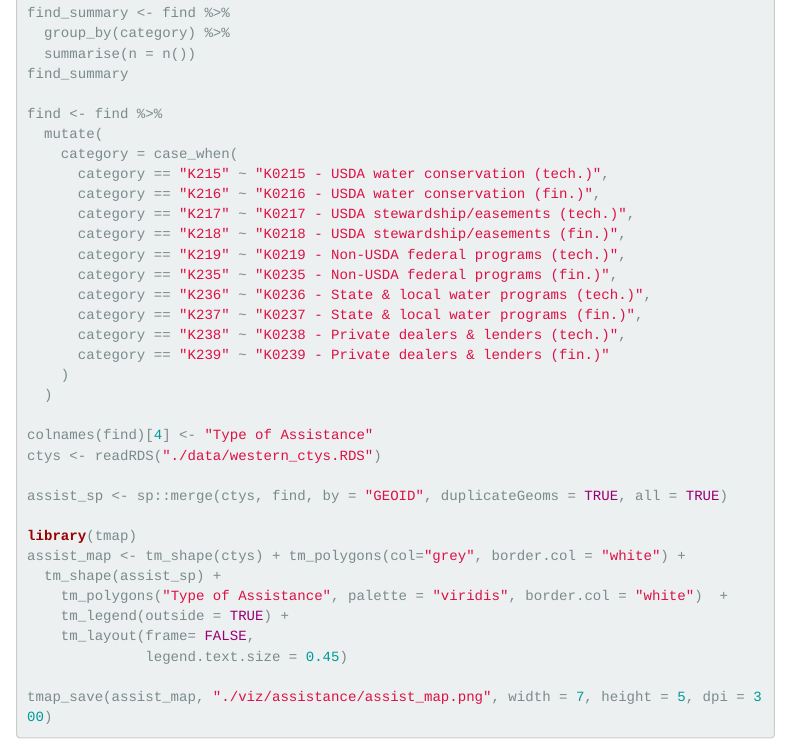
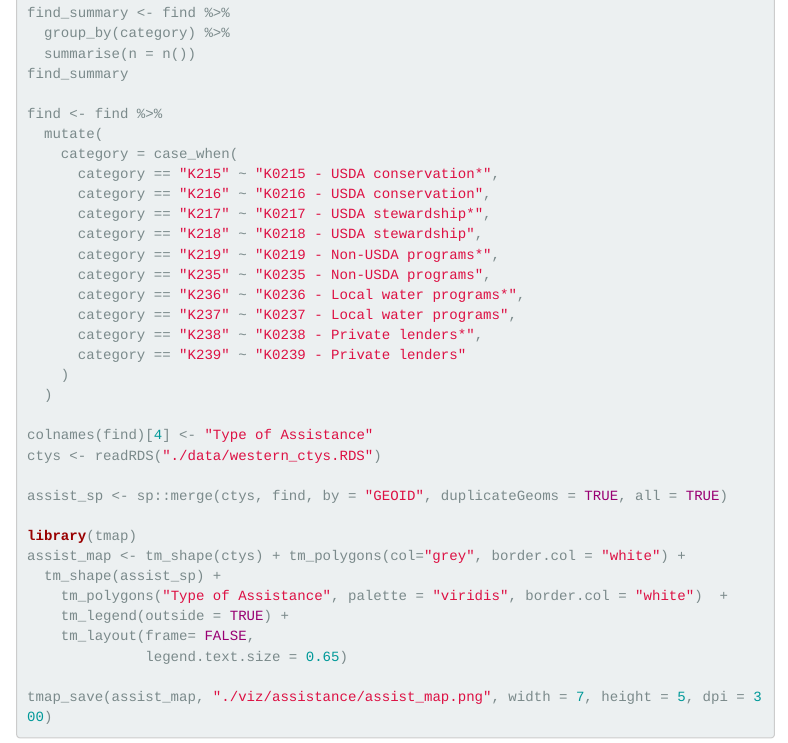
Before and after one commit to blschum/FRIS-IWMS, an R Markdown document (FRIS-IWMS-analysis-outsideNORC.Rmd): the page in a window 1100 px wide, from 7550 px down. Rendered offline with R 4.5, knitr and Pandoc, with nearby package versions; folded parts are opened; some code elsewhere in the file could not run offline; menus at the side of the page are left out.

Commit message:
edits to assistance/bridges viz

```diff
--- a/FRIS-IWMS-analysis-outsideNORC.Rmd
+++ b/FRIS-IWMS-analysis-outsideNORC.Rmd
@@ -1001,16 +1001,16 @@ find_summary
 find <- find %>%
   mutate(
     category = case_when(
-      category == "K215" ~ "K0215 - USDA water conservation (tech.)",
-      category == "K216" ~ "K0216 - USDA water conservation (fin.)",
-      category == "K217" ~ "K0217 - USDA stewardship/easements (tech.)",
-      category == "K218" ~ "K0218 - USDA stewardship/easements (fin.)",
-      category == "K219" ~ "K0219 - Non-USDA federal programs (tech.)",
-      category == "K235" ~ "K0235 - Non-USDA federal programs (fin.)",
-      category == "K236" ~ "K0236 - State & local water programs (tech.)",
-      category == "K237" ~ "K0237 - State & local water programs (fin.)",
-      category == "K238" ~ "K0238 - Private dealers & lenders (tech.)",
-      category == "K239" ~ "K0239 - Private dealers & lenders (fin.)"
+      category == "K215" ~ "K0215 - USDA conservation*",
+      category == "K216" ~ "K0216 - USDA conservation",
+      category == "K217" ~ "K0217 - USDA stewardship*",
+      category == "K218" ~ "K0218 - USDA stewardship",
+      category == "K219" ~ "K0219 - Non-USDA programs*",
+      category == "K235" ~ "K0235 - Non-USDA programs",
+      category == "K236" ~ "K0236 - Local water programs*",
+      category == "K237" ~ "K0237 - Local water programs",
+      category == "K238" ~ "K0238 - Private lenders*",
+      category == "K239" ~ "K0239 - Private lenders"
     )
   )
 
@@ -1025,7 +1025,7 @@ assist_map <- tm_shape(ctys) + tm_polygons(col="grey", border.col = "white") +
     tm_polygons("Type of Assistance", palette = "viridis", border.col = "white")  +
     tm_legend(outside = TRUE) +
     tm_layout(frame= FALSE,
-              legend.text.size = 0.45)
+              legend.text.size = 0.65)
 
 tmap_save(assist_map, "./viz/assistance/assist_map.png", width = 7, height = 5, dpi = 300)
 
```
